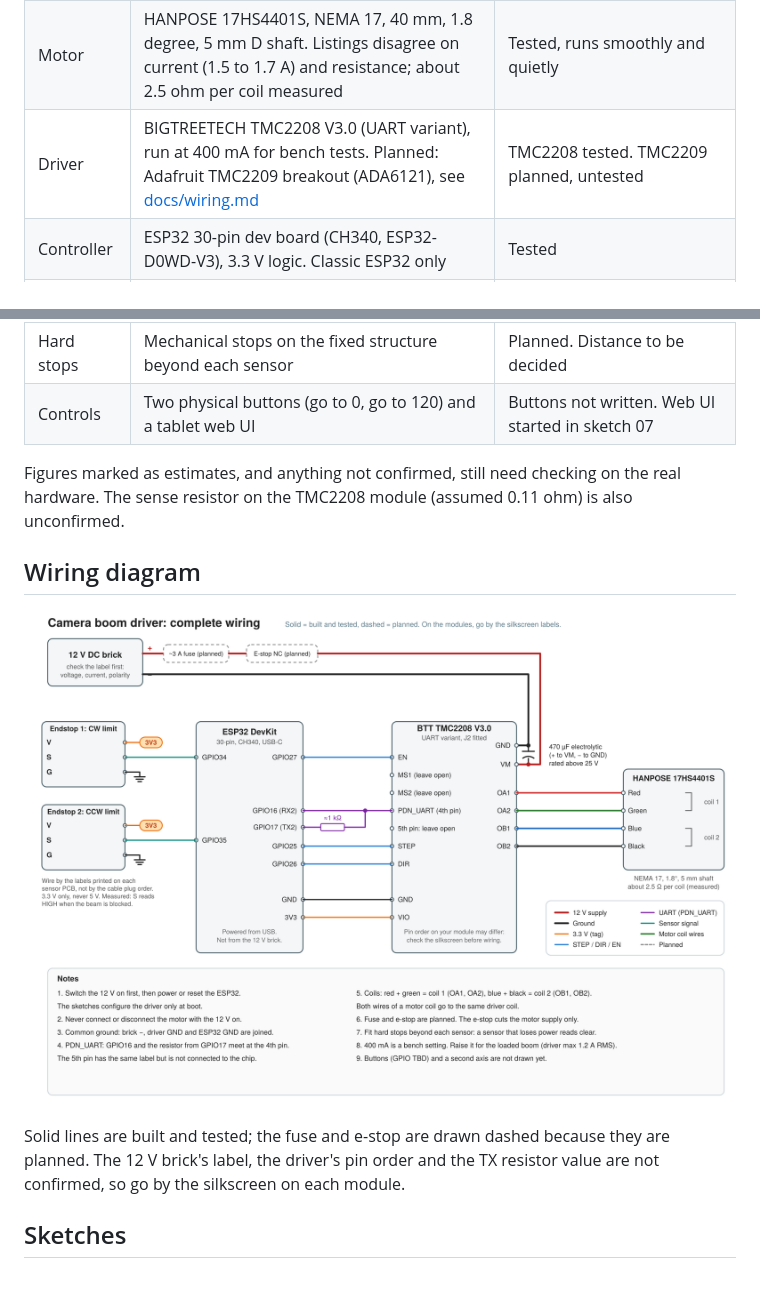
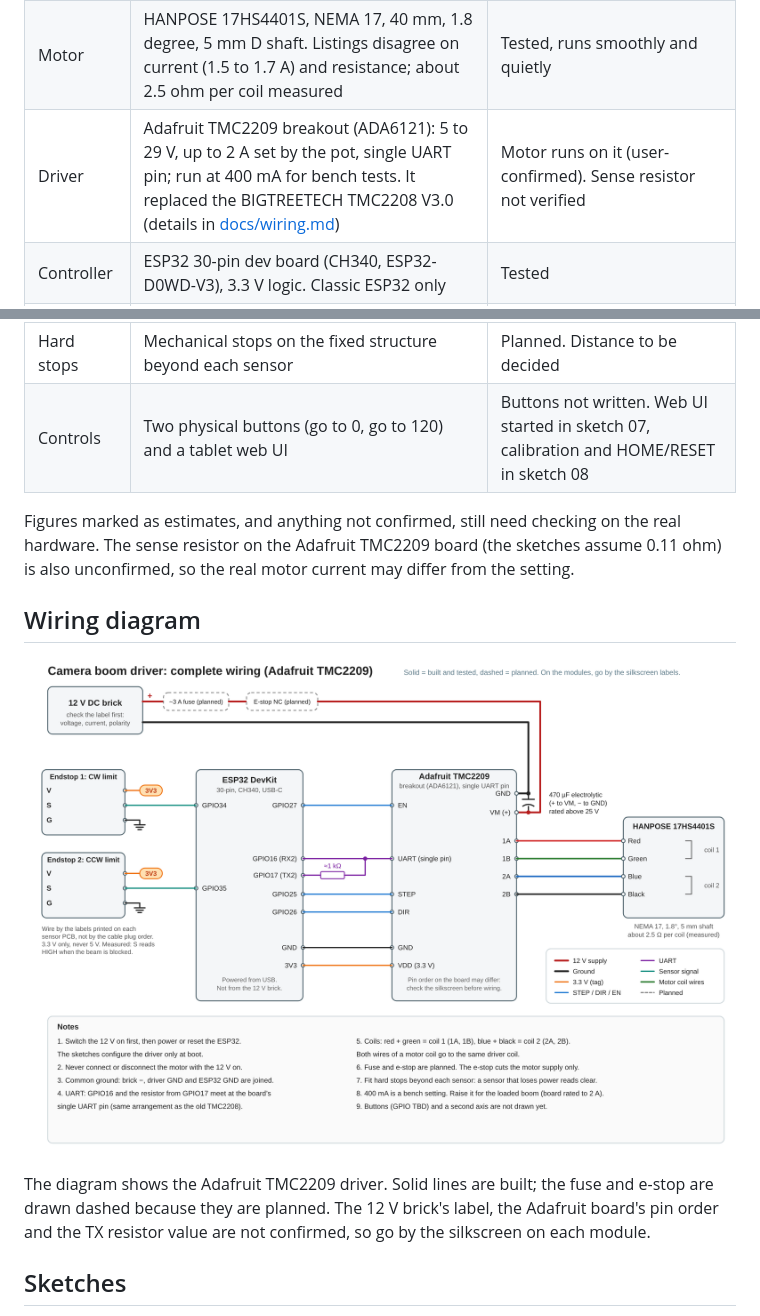
Before and after one commit to derekmccallum/camera_boom_driver, a Markdown page: README.md, 2 parts joined by grey strips. GitHub-like rendering; pictures changed too: docs/wiring_diagram.png; blank space fills up the shorter version.

Commit message:
switch to adafruit tmc2209 and sketch status 8 pass

```diff
--- a/README.md
+++ b/README.md
@@ -16,20 +16,20 @@ Design decisions, safety requirements and working rules live in [AGENTS.md](AGEN
 | Frame | 2020/2040 aluminium extrusion hanging structure; the boom is balanced, about 50 cm from the pole axis | Design |
 | Belt drive | 6 mm GT2 open belt around the outer ring, ends anchored on the far side, screw tensioner (no springs, so the drive is not elastic); 20-tooth GT2 motor pulley and two smooth idlers on a fixed plate | Design. Ratio about 16:1 and about 17,000 microsteps per 120 degrees at 16 microsteps are estimates until calibrated |
 | Motor | HANPOSE 17HS4401S, NEMA 17, 40 mm, 1.8 degree, 5 mm D shaft. Listings disagree on current (1.5 to 1.7 A) and resistance; about 2.5 ohm per coil measured | Tested, runs smoothly and quietly |
-| Driver | BIGTREETECH TMC2208 V3.0 (UART variant), run at 400 mA for bench tests. Planned: Adafruit TMC2209 breakout (ADA6121), see [docs/wiring.md](docs/wiring.md) | TMC2208 tested. TMC2209 planned, untested |
+| Driver | Adafruit TMC2209 breakout (ADA6121): 5 to 29 V, up to 2 A set by the pot, single UART pin; run at 400 mA for bench tests. It replaced the BIGTREETECH TMC2208 V3.0 (details in [docs/wiring.md](docs/wiring.md)) | Motor runs on it (user-confirmed). Sense resistor not verified |
 | Controller | ESP32 30-pin dev board (CH340, ESP32-D0WD-V3), 3.3 V logic. Classic ESP32 only | Tested |
 | Limit sensors | Two BIQU optical endstop boards (TCST2103), 3.3 V, active-HIGH, on GPIO 34 (CW) and GPIO 35 (CCW) | Tested |
 | Power | 12 V supply and a 470 uF capacitor across the driver supply. Planned: about 3 A fuse and a normally closed e-stop that cuts the motor supply only | Supply label (voltage, current, polarity) not confirmed. Fuse and e-stop not wired |
 | Hard stops | Mechanical stops on the fixed structure beyond each sensor | Planned. Distance to be decided |
-| Controls | Two physical buttons (go to 0, go to 120) and a tablet web UI | Buttons not written. Web UI started in sketch 07 |
+| Controls | Two physical buttons (go to 0, go to 120) and a tablet web UI | Buttons not written. Web UI started in sketch 07, calibration and HOME/RESET in sketch 08 |
 
-Figures marked as estimates, and anything not confirmed, still need checking on the real hardware. The sense resistor on the TMC2208 module (assumed 0.11 ohm) is also unconfirmed.
+Figures marked as estimates, and anything not confirmed, still need checking on the real hardware. The sense resistor on the Adafruit TMC2209 board (the sketches assume 0.11 ohm) is also unconfirmed, so the real motor current may differ from the setting.
 
 ## Wiring diagram
 
 ![Complete wiring diagram](docs/wiring_diagram.png)
 
-Solid lines are built and tested; the fuse and e-stop are drawn dashed because they are planned. The 12 V brick's label, the driver's pin order and the TX resistor value are not confirmed, so go by the silkscreen on each module.
+The diagram shows the Adafruit TMC2209 driver. Solid lines are built; the fuse and e-stop are drawn dashed because they are planned. The 12 V brick's label, the Adafruit board's pin order and the TX resistor value are not confirmed, so go by the silkscreen on each module.
 
 ## Sketches
 
```
Also changed, not shown: other parts of README.md (+4 -3 lines), AGENTS.md (+6 -5 lines), docs/wiring.md (+41 -22 lines), 4 other files.
